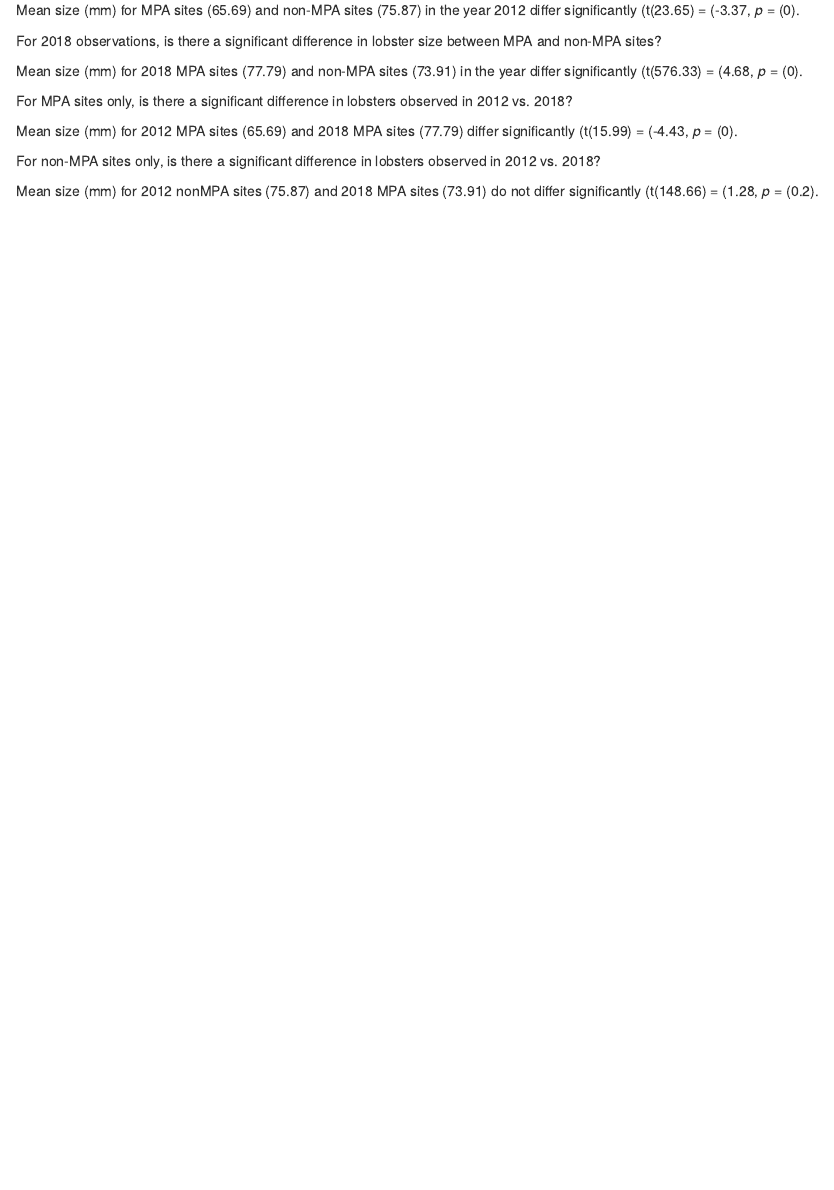
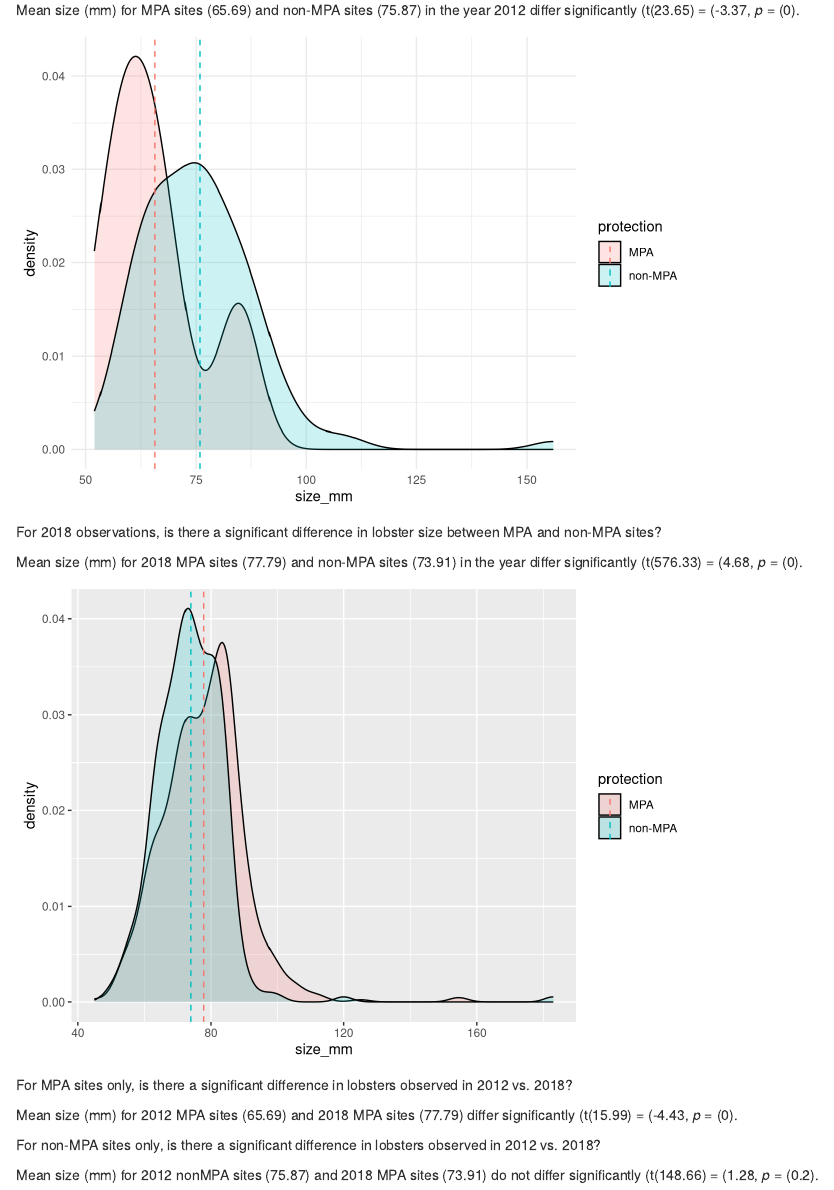
Before and after one commit to zoedsalm/esm_206_assignment_4, an R Markdown document (esm_206_a4.Rmd): the page in a window 1100 px wide, from 1780 px down before the commit and from 1810 px down after it, so that both start at the same text. Rendered offline with R 4.5, knitr and Pandoc, with nearby package versions; some code elsewhere in the file could not run offline; column names are cleaned by a stand-in for the janitor package.

Commit message:
Changing density plots

````diff
--- a/esm_206_a4.Rmd
+++ b/esm_206_a4.Rmd
@@ -220,6 +233,21 @@ protection_2012 <- t.test(MPA_2012$size_mm, nonMPA_2012$size_mm)
 
 Mean size (mm) for MPA sites (`r round(protection_2012$estimate[1],2)`) and non-MPA sites (`r round(protection_2012$estimate[2],2)`) in the year 2012 differ significantly (t(`r round(protection_2012$parameter,2)`) = (`r round(protection_2012$statistic,2)`, *p* = (`r round(protection_2012$p.value,2)`).
 
+```{r}
+#Representation of mean between MPA and non-MPA in 2012
+status_12 <- lobster_protection %>%
+  filter(year == 2012) %>%
+  group_by(protection) %>%
+  mutate(size_avg = mean(size_mm))
+
+ggplot(status_12, aes(size_mm, fill = protection))+
+  geom_density(alpha=0.2)+
+  geom_vline(aes(xintercept=size_avg,
+                 color = protection),
+             linetype = "dashed")+
+  theme_minimal()
+```
+
 
 For 2018 observations, is there a significant difference in lobster size between MPA and non-MPA sites?
 ```{r}
@@ -236,6 +264,28 @@ protection_2018 <- t.test(MPA_2018$size_mm, nonMPA_2018$size_mm)
 ```
 
 Mean size (mm) for 2018 MPA sites (`r round(protection_2018$estimate[1],2)`) and non-MPA sites (`r round(protection_2018$estimate[2],2)`) in the year differ significantly (t(`r round(protection_2018$parameter,2)`) = (`r round(protection_2018$statistic,2)`, *p* = (`r round(protection_2018$p.value,2)`).
+
+```{r}
+#Representation of mean between MPA and non-MPA in 2018
+status_18 <- lobster_protection %>%
+  filter(year == 2018) %>%
+  group_by(protection) %>%
+  mutate(size_avg = mean(size_mm))
+
+ggplot(status_18, aes(size_mm, fill = protection))+
+  geom_density(alpha=0.2)+
+  geom_vline(aes(xintercept=size_avg,
+                 color = protection),
+             linetype = "dashed")
+
+status_all <- lobster_protection %>%
+  filter(year %in% c(2012:2018)) %>%
+  group_by(year) %>%
+  mutate(size_avg = mean(size_mm))
+
+
+```
+
 
 For MPA sites only, is there a significant difference in lobsters observed in 2012 vs. 2018?
 ```{r}
````
Also changed, not shown: esm_206_a4.Rmd (25 more changed lines).
